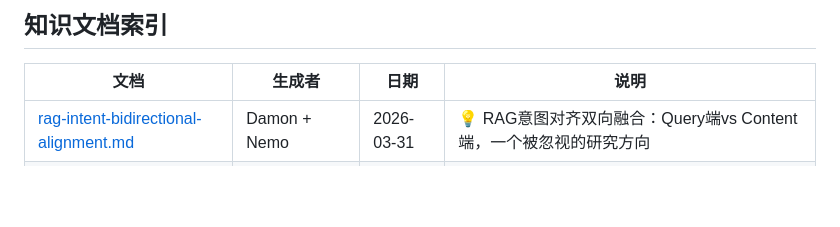
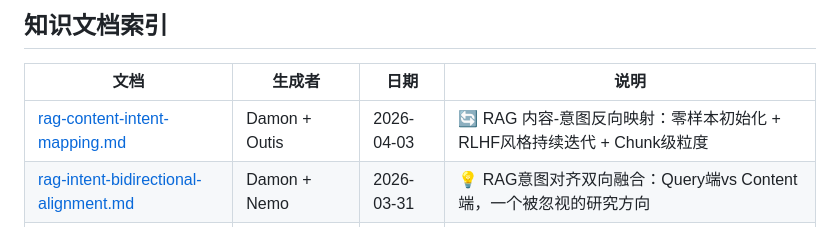
Before and after one commit to wolfhawkld/human_ai_knowledge, a Markdown page: README.md, the part around the change. Drawn GitHub-style; blank space fills up the shorter version.

Commit message:
更新索引：添加 rag-content-intent-mapping

```diff
--- a/README.md
+++ b/README.md
@@ -29,6 +29,7 @@
 
 | 文档 | 生成者 | 日期 | 说明 |
 |------|--------|------|------|
+| [rag-content-intent-mapping.md](rag-content-intent-mapping.md) | Damon + Outis | 2026-04-03 | 🔄 RAG 内容-意图反向映射：零样本初始化 + RLHF风格持续迭代 + Chunk级粒度 |
 | [rag-intent-bidirectional-alignment.md](rag-intent-bidirectional-alignment.md) | Damon + Nemo | 2026-03-31 | 💡 RAG意图对齐双向融合：Query端vs Content端，一个被忽视的研究方向 |
 | [rag-intent-alignment.md](rag-intent-alignment.md) | Damon + Nemo | 2026-03-31 | 🔮 RAG意图对齐前沿研究：超越语义向量的五大方向，从"为人类检索"到"为AI检索" |
 | [rag-rl-weight-learning.md](rag-rl-weight-learning.md) | Nemo | 2026-03-23 | 🔄 用户反馈驱动的 RAG 权重学习：RL 奖励函数 + 知识演化 + 个性化检索 |
```
